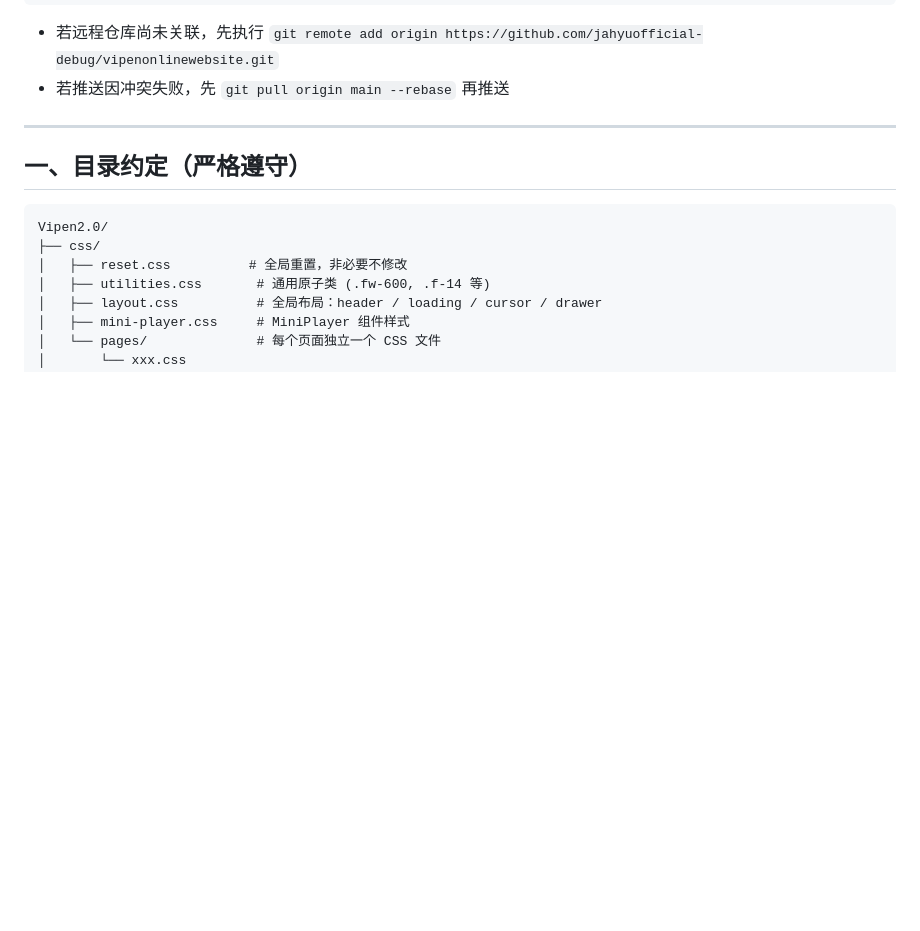
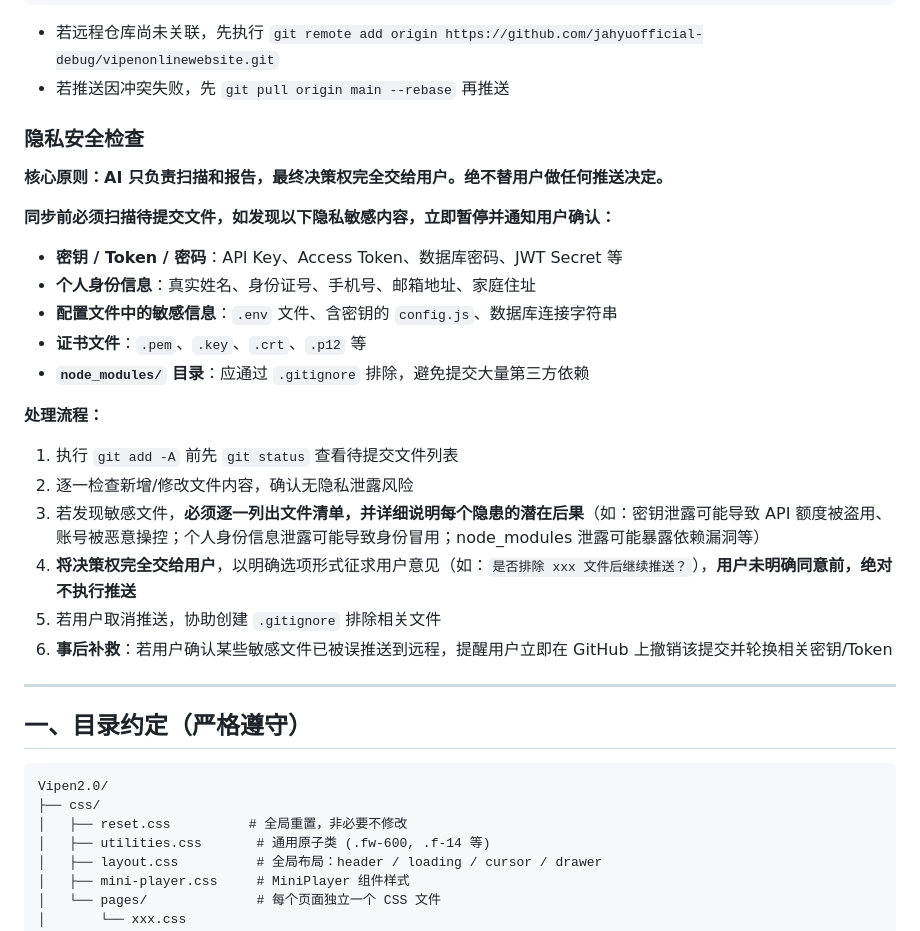
Before and after one commit to jahyuofficial-debug/vipenonlinewebsite, a Markdown page: .trae/rules/project_rules.md, the part around the change. Rendered like a GitHub page; blank space fills up the shorter version.

Commit message:
sync: 2026-05-31 12:48:56

```diff
--- a/.trae/rules/project_rules.md
+++ b/.trae/rules/project_rules.md
@@ -25,6 +25,27 @@ git push origin main
 
 - 若远程仓库尚未关联，先执行 `git remote add origin https://github.com/jahyuofficial-debug/vipenonlinewebsite.git`
 - 若推送因冲突失败，先 `git pull origin main --rebase` 再推送
+
+### 隐私安全检查
+
+**核心原则：AI 只负责扫描和报告，最终决策权完全交给用户。绝不替用户做任何推送决定。**
+
+**同步前必须扫描待提交文件，如发现以下隐私敏感内容，立即暂停并通知用户确认：**
+
+- **密钥 / Token / 密码**：API Key、Access Token、数据库密码、JWT Secret 等
+- **个人身份信息**：真实姓名、身份证号、手机号、邮箱地址、家庭住址
+- **配置文件中的敏感信息**：`.env` 文件、含密钥的 `config.js`、数据库连接字符串
+- **证书文件**：`.pem`、`.key`、`.crt`、`.p12` 等
+- **`node_modules/` 目录**：应通过 `.gitignore` 排除，避免提交大量第三方依赖
+
+**处理流程：**
+
+1. 执行 `git add -A` 前先 `git status` 查看待提交文件列表
+2. 逐一检查新增/修改文件内容，确认无隐私泄露风险
+3. 若发现敏感文件，**必须逐一列出文件清单，并详细说明每个隐患的潜在后果**（如：密钥泄露可能导致 API 额度被盗用、账号被恶意操控；个人身份信息泄露可能导致身份冒用；node_modules 泄露可能暴露依赖漏洞等）
+4. **将决策权完全交给用户**，以明确选项形式征求用户意见（如：`是否排除 xxx 文件后继续推送？`），**用户未明确同意前，绝对不执行推送**
+5. 若用户取消推送，协助创建 `.gitignore` 排除相关文件
+6. **事后补救**：若用户确认某些敏感文件已被误推送到远程，提醒用户立即在 GitHub 上撤销该提交并轮换相关密钥/Token
 
 ---
 
```
